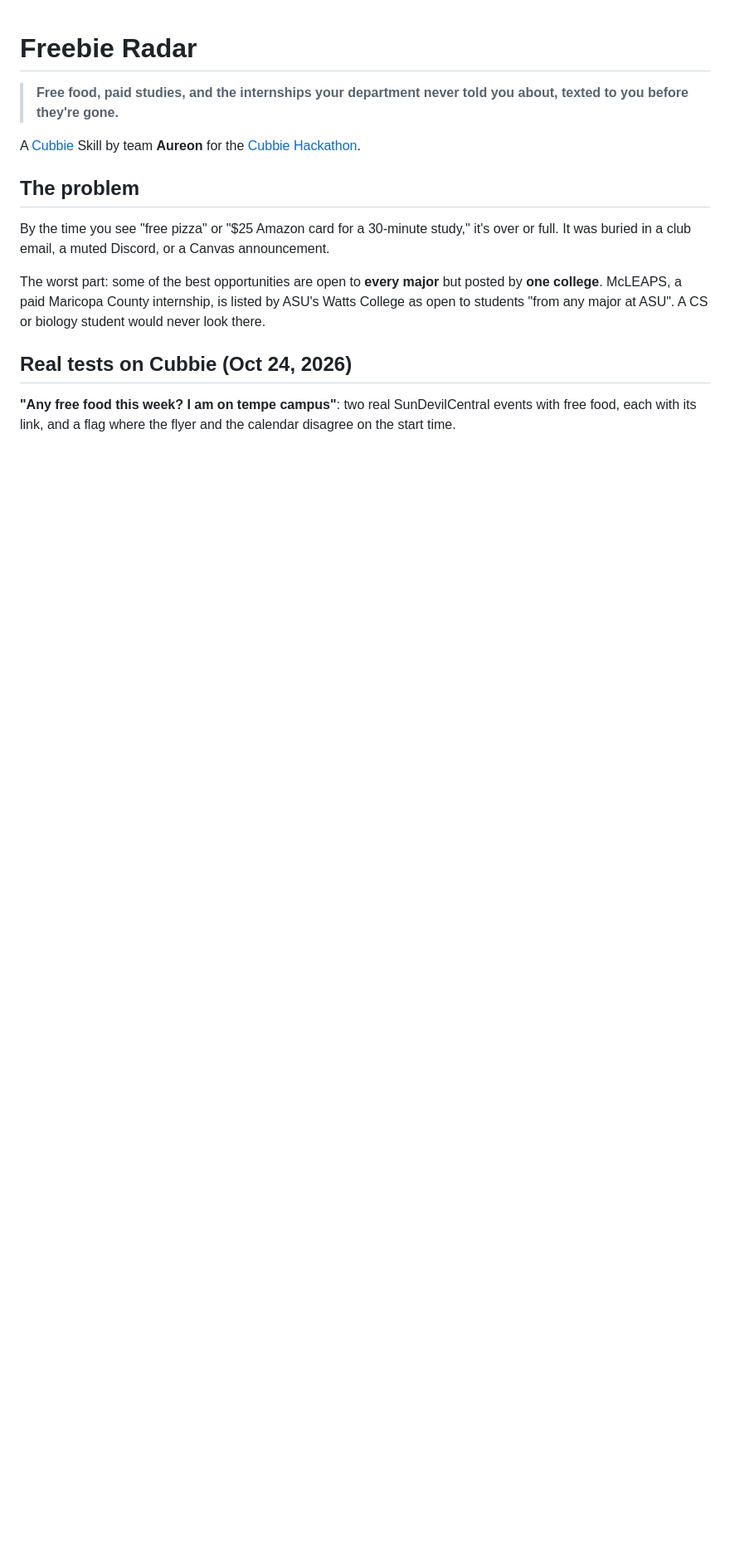
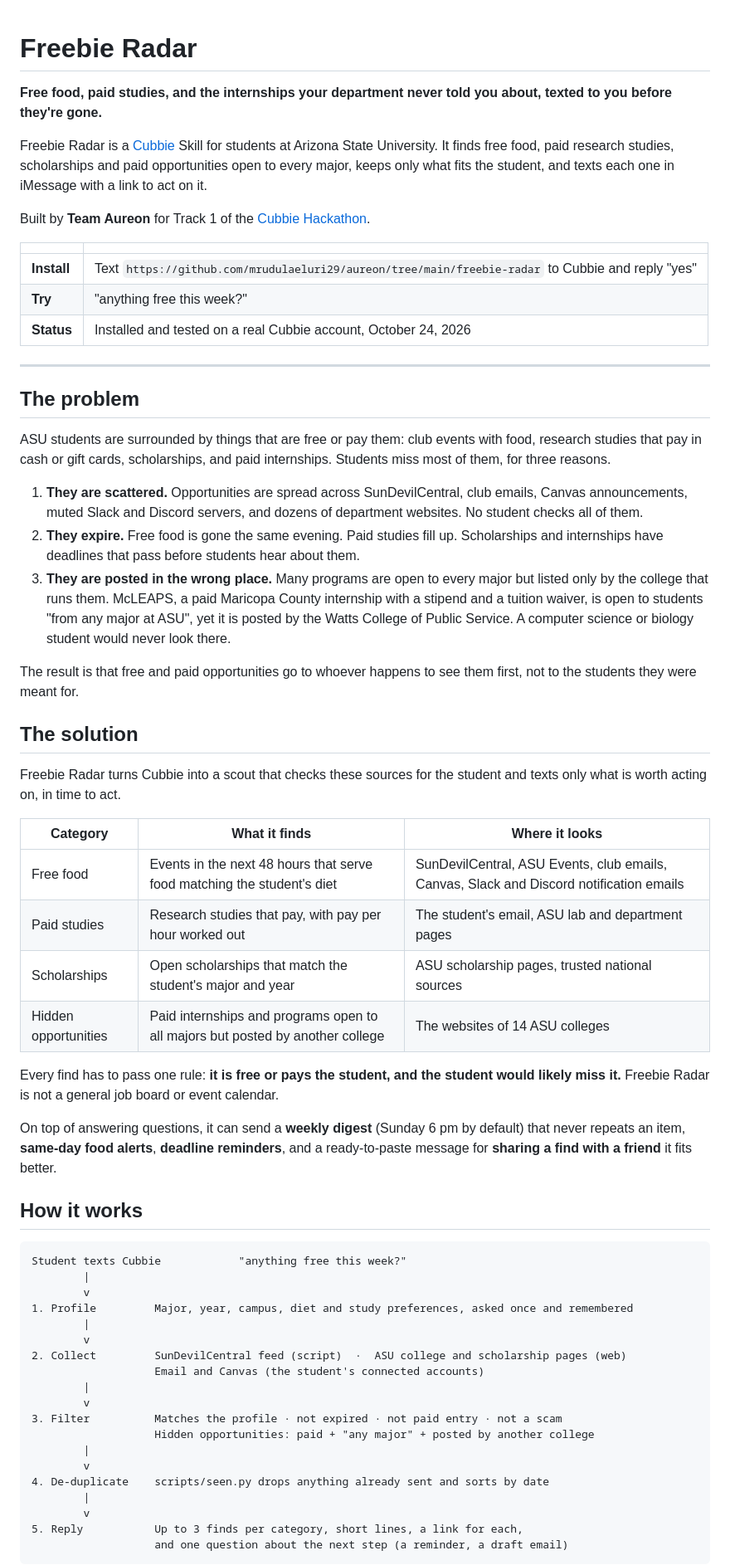
Before and after one commit to manaswichowdary/freebie-radar, a Markdown page: README.md, the part around one of its changes. Shown at 83% size. GitHub-like rendering; blank space fills up the shorter version.

````diff
--- a/README.md
+++ b/README.md
@@ -1,19 +1,78 @@
 # Freebie Radar
 
-> **Free food, paid studies, and the internships your department never told you about, texted to you before they're gone.**
+**Free food, paid studies, and the internships your department never told you about, texted to you before they're gone.**
 
-A [Cubbie](https://cubbie.ai) Skill by team **Aureon** for the [Cubbie Hackathon](https://hackathon.cubbie.ai).
+Freebie Radar is a [Cubbie](https://cubbie.ai) Skill for students at Arizona State University. It finds free food,
+paid research studies, scholarships and paid opportunities open to every major, keeps only what fits the
+student, and texts each one in iMessage with a link to act on it.
+
+Built by **Team Aureon** for Track 1 of the [Cubbie Hackathon](https://hackathon.cubbie.ai).
+
+| | |
+| --- | --- |
+| **Install** | Text `https://github.com/mrudulaeluri29/aureon/tree/main/freebie-radar` to Cubbie and reply "yes" |
+| **Try** | "anything free this week?" |
+| **Status** | Installed and tested on a real Cubbie account, October 24, 2026 |
+
+---
 
 ## The problem
 
-By the time you see "free pizza" or "$25 Amazon card for a 30-minute study," it's over or full. It was buried in a
-club email, a muted Discord, or a Canvas announcement.
+ASU students are surrounded by things that are free or pay them: club events with food, research studies that
+pay in cash or gift cards, scholarships, and paid internships. Students miss most of them, for three reasons.
 
-The worst part: some of the best opportunities are open to **every major** but posted by **one college**.
-McLEAPS, a paid Maricopa County internship, is listed by ASU's Watts College as open to students "from any major
-at ASU". A CS or biology student would never look there.
+1. **They are scattered.** Opportunities are spread across SunDevilCentral, club emails, Canvas announcements,
+   muted Slack and Discord servers, and dozens of department websites. No student checks all of them.
+2. **They expire.** Free food is gone the same evening. Paid studies fill up. Scholarships and internships have
+   deadlines that pass before students hear about them.
+3. **They are posted in the wrong place.** Many programs are open to every major but listed only by the college
+   that runs them. McLEAPS, a paid Maricopa County internship with a stipend and a tuition waiver, is open to
+   students "from any major at ASU", yet it is posted by the Watts College of Public Service. A computer science
+   or biology student would never look there.
 
-## Real tests on Cubbie (Oct 24, 2026)
+The result is that free and paid opportunities go to whoever happens to see them first, not to the students they
+were meant for.
 
-**"Any free food this week? I am on tempe campus"**: two real SunDevilCentral events with free food, each with
-its link, and a flag where the flyer and the calendar disagree on the start time.
+## The solution
+
+Freebie Radar turns Cubbie into a scout that checks these sources for the student and texts only what is worth
+acting on, in time to act.
+
+| Category | What it finds | Where it looks |
+| --- | --- | --- |
+| Free food | Events in the next 48 hours that serve food matching the student's diet | SunDevilCentral, ASU Events, club emails, Canvas, Slack and Discord notification emails |
+| Paid studies | Research studies that pay, with pay per hour worked out | The student's email, ASU lab and department pages |
+| Scholarships | Open scholarships that match the student's major and year | ASU scholarship pages, trusted national sources |
+| Hidden opportunities | Paid internships and programs open to all majors but posted by another college | The websites of 14 ASU colleges |
+
+Every find has to pass one rule: **it is free or pays the student, and the student would likely miss it.**
+Freebie Radar is not a general job board or event calendar.
+
+On top of answering questions, it can send a **weekly digest** (Sunday 6 pm by default) that never repeats an
+item, **same-day food alerts**, **deadline reminders**, and a ready-to-paste message for **sharing a find with a
+friend** it fits better.
+
+## How it works
+
+```text
+Student texts Cubbie            "anything free this week?"
+        |
+        v
+1. Profile         Major, year, campus, diet and study preferences, asked once and remembered
+        |
+        v
+2. Collect         SunDevilCentral feed (script)  ·  ASU college and scholarship pages (web)
+                   Email and Canvas (the student's connected accounts)
+        |
+        v
+3. Filter          Matches the profile · not expired · not paid entry · not a scam
+                   Hidden opportunities: paid + "any major" + posted by another college
+        |
+        v
+4. De-duplicate    scripts/seen.py drops anything already sent and sorts by date
+        |
+        v
+5. Reply           Up to 3 finds per category, short lines, a link for each,
+                   and one question about the next step (a reminder, a draft email)
+```
+
````
Also changed, not shown: other parts of README.md (+83 -53 lines), screenshots/paid-studies.jpg (added).
